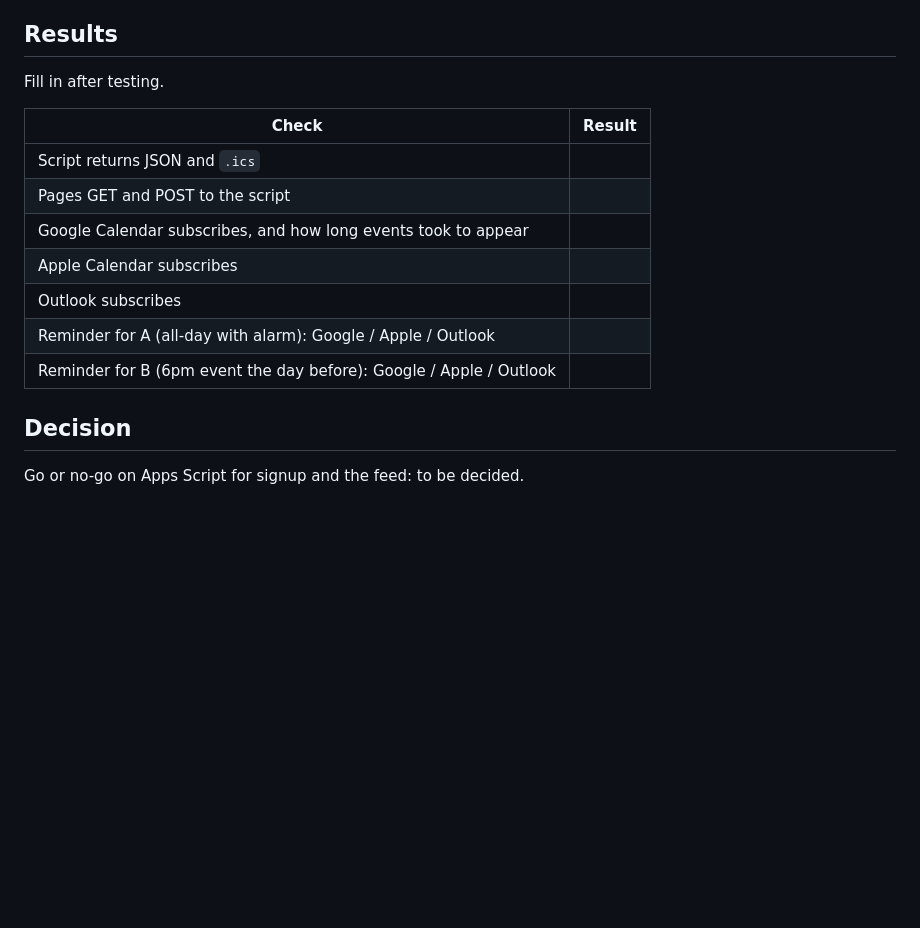
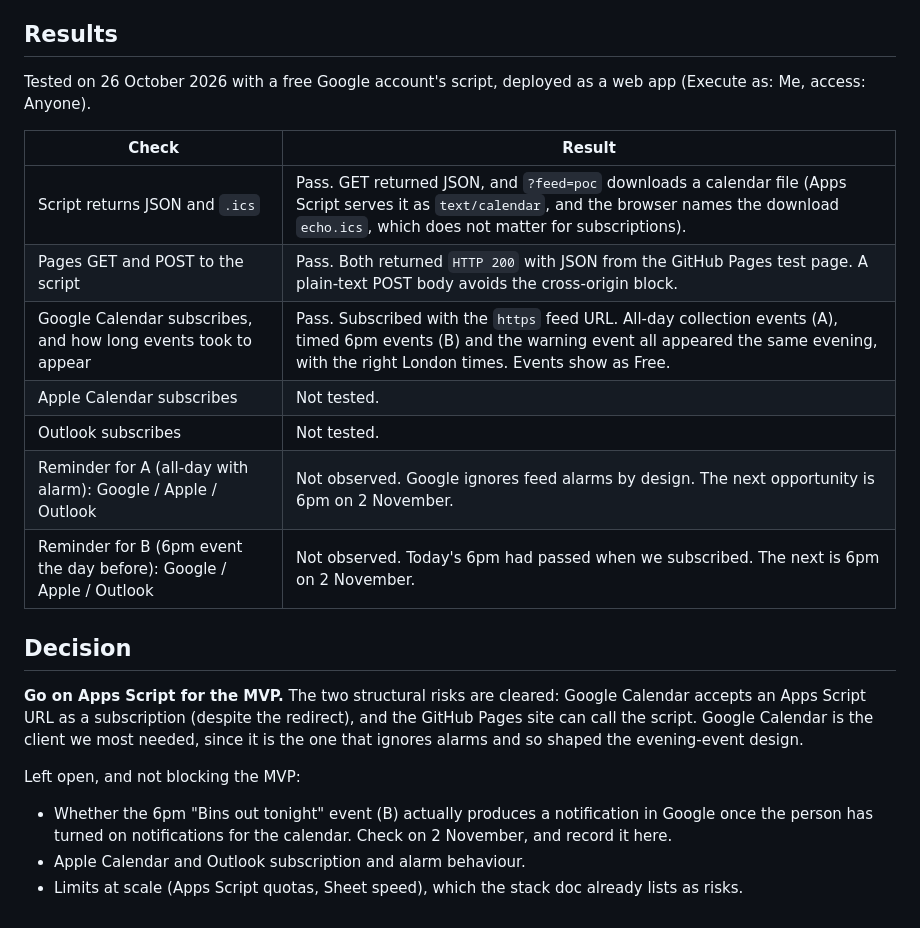
Before and after one commit to nialltm-bit/bin-day, a Markdown page: docs/apps-script-poc.md, the part around the change. Rendered like a GitHub page; blank space fills up the shorter version.

Commit message:
FRE-289: Apps Script proof of concept results
Record the proof of concept results and the go decision for Apps Script in docs/apps-script-poc.md.

Co-Authored-By: Claude Sonnet 5.5 <noreply@anthropic.com>
Claude-Session: https://claude.ai/code/session_013ygoUMz3Wxh62v8VbK6s8s

```diff
--- a/docs/apps-script-poc.md
+++ b/docs/apps-script-poc.md
@@ -36,18 +36,23 @@ Google can take many hours to show a new subscribed calendar's events and to ref
 
 ## Results
 
-Fill in after testing.
+Tested on 26 October 2026 with a free Google account's script, deployed as a web app (Execute as: Me, access: Anyone).
 
 | Check | Result |
 |---|---|
-| Script returns JSON and `.ics` | |
-| Pages GET and POST to the script | |
-| Google Calendar subscribes, and how long events took to appear | |
-| Apple Calendar subscribes | |
-| Outlook subscribes | |
-| Reminder for A (all-day with alarm): Google / Apple / Outlook | |
-| Reminder for B (6pm event the day before): Google / Apple / Outlook | |
+| Script returns JSON and `.ics` | Pass. GET returned JSON, and `?feed=poc` downloads a calendar file (Apps Script serves it as `text/calendar`, and the browser names the download `echo.ics`, which does not matter for subscriptions). |
+| Pages GET and POST to the script | Pass. Both returned `HTTP 200` with JSON from the GitHub Pages test page. A plain-text POST body avoids the cross-origin block. |
+| Google Calendar subscribes, and how long events took to appear | Pass. Subscribed with the `https` feed URL. All-day collection events (A), timed 6pm events (B) and the warning event all appeared the same evening, with the right London times. Events show as Free. |
+| Apple Calendar subscribes | Not tested. |
+| Outlook subscribes | Not tested. |
+| Reminder for A (all-day with alarm): Google / Apple / Outlook | Not observed. Google ignores feed alarms by design. The next opportunity is 6pm on 2 November. |
+| Reminder for B (6pm event the day before): Google / Apple / Outlook | Not observed. Today's 6pm had passed when we subscribed. The next is 6pm on 2 November. |
 
 ## Decision
 
-Go or no-go on Apps Script for signup and the feed: to be decided.
+**Go on Apps Script for the MVP.** The two structural risks are cleared: Google Calendar accepts an Apps Script URL as a subscription (despite the redirect), and the GitHub Pages site can call the script. Google Calendar is the client we most needed, since it is the one that ignores alarms and so shaped the evening-event design.
+
+Left open, and not blocking the MVP:
+- Whether the 6pm "Bins out tonight" event (B) actually produces a notification in Google once the person has turned on notifications for the calendar. Check on 2 November, and record it here.
+- Apple Calendar and Outlook subscription and alarm behaviour.
+- Limits at scale (Apps Script quotas, Sheet speed), which the stack doc already lists as risks.
```
